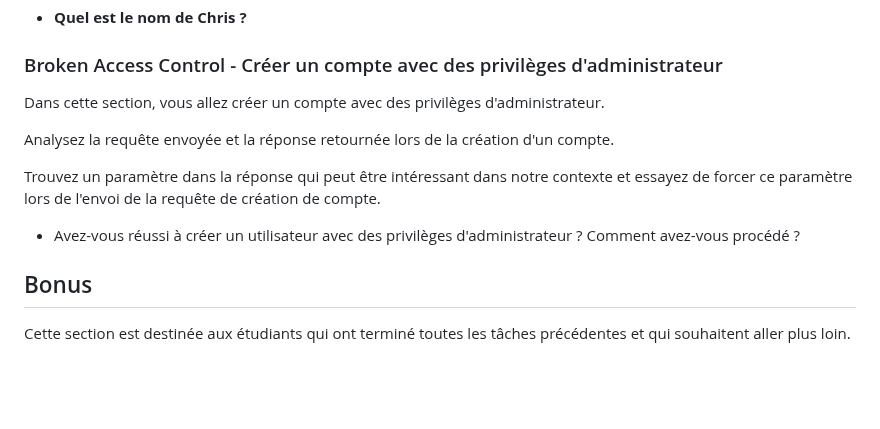
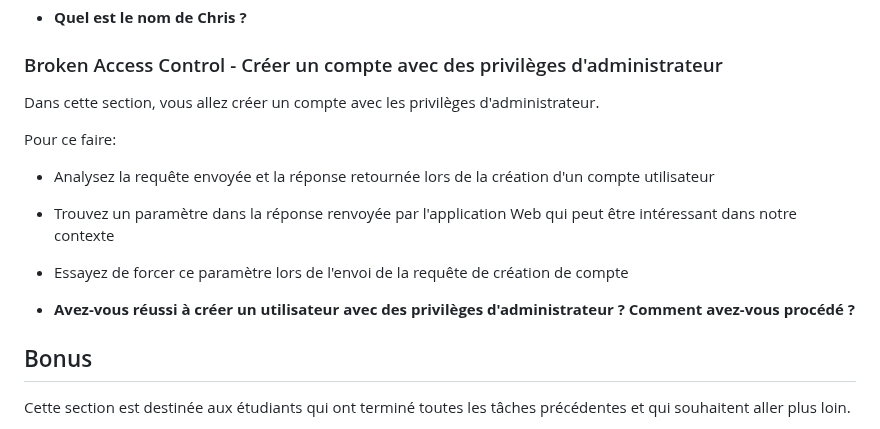
Before and after one commit to vladostp/courses, a Markdown page: owasp/tp-owasp/Readme.md, the part around the change. Drawn GitHub-style; blank space fills up the shorter version.

Commit message:
Update OWASP TP

```diff
--- a/owasp/tp-owasp/Readme.md
+++ b/owasp/tp-owasp/Readme.md
@@ -451,13 +451,14 @@ Pour ce faire:
 
 
 ### Broken Access Control - Créer un compte avec des privilèges d'administrateur
-Dans cette section, vous allez créer un compte avec des privilèges d'administrateur.
+Dans cette section, vous allez créer un compte avec les privilèges d'administrateur.
 
-Analysez la requête envoyée et la réponse retournée lors de la création d'un compte.
+Pour ce faire:
+- Analysez la requête envoyée et la réponse retournée lors de la création d'un compte utilisateur
+- Trouvez un paramètre dans la réponse renvoyée par l'application Web qui peut être intéressant dans notre contexte
+- Essayez de forcer ce paramètre lors de l'envoi de la requête de création de compte
 
-Trouvez un paramètre dans la réponse qui peut être intéressant dans notre contexte et essayez de forcer ce paramètre lors de l'envoi de la requête de création de compte.
-
-- Avez-vous réussi à créer un utilisateur avec des privilèges d'administrateur ? Comment avez-vous procédé ?
+- **Avez-vous réussi à créer un utilisateur avec des privilèges d'administrateur ? Comment avez-vous procédé ?**
 
 ## Bonus
 Cette section est destinée aux étudiants qui ont terminé toutes les tâches précédentes et qui souhaitent aller plus loin.
```
